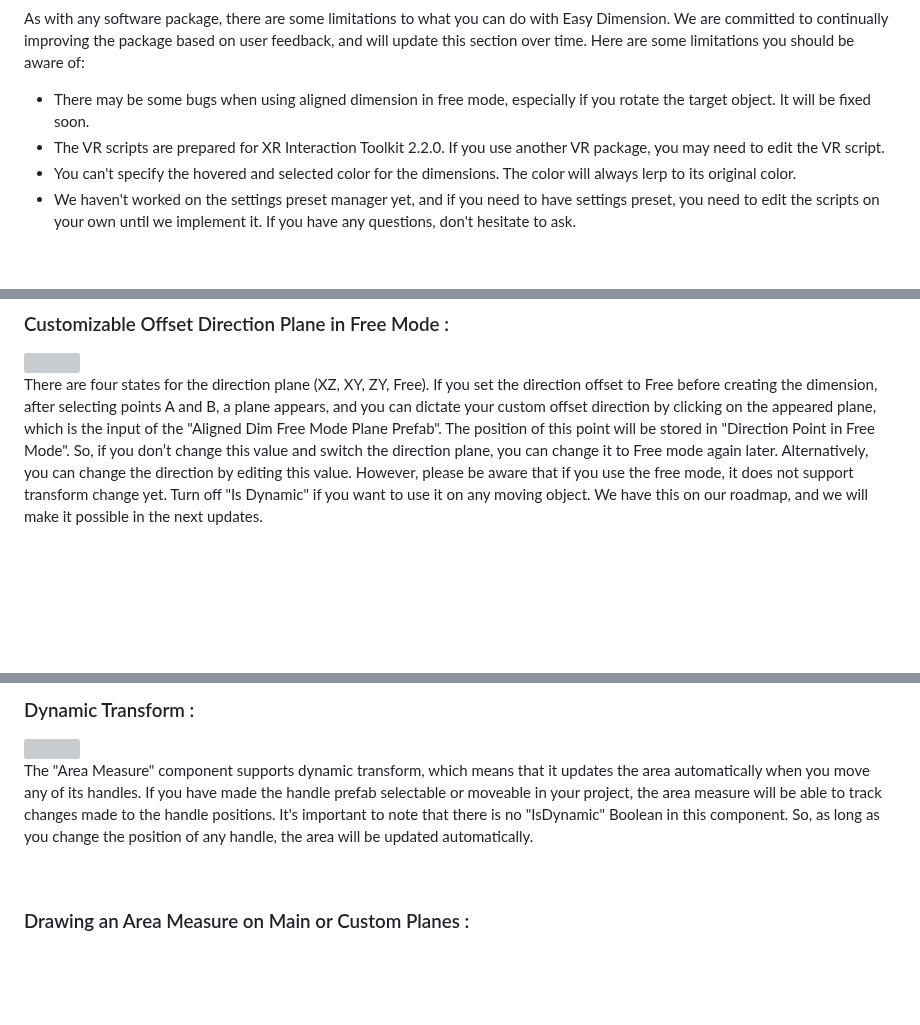
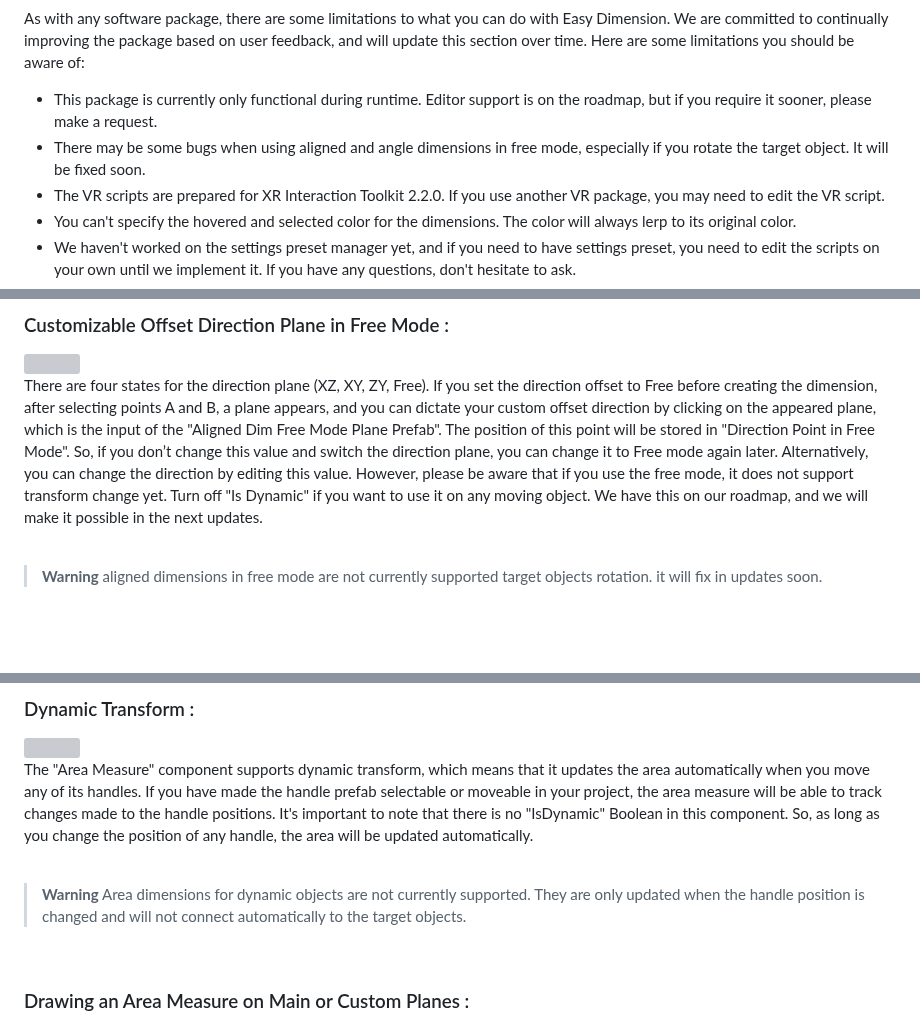
Before and after one commit to isa3d/isa3d, a Markdown page: EzDim/Documentation.md, 3 parts joined by grey strips. Drawn GitHub-style; blank space fills up the shorter version; grey boxes are pictures that could not be loaded.

```diff
--- a/EzDim/Documentation.md
+++ b/EzDim/Documentation.md
@@ -298,7 +299,8 @@ Thank you for your support, and we look forward to improving Easy Dimension with
 
 As with any software package, there are some limitations to what you can do with Easy Dimension. We are committed to continually improving the package based on user feedback, and will update this section over time. Here are some limitations you should be aware of:
 
-* There may be some bugs when using aligned dimension in free mode, especially if you rotate the target object. It will be fixed soon.
+* This package is currently only functional during runtime. Editor support is on the roadmap, but if you require it sooner, please make a request.
+* There may be some bugs when using aligned and angle dimensions in free mode, especially if you rotate the target object. It will be fixed soon.
 * The VR scripts are prepared for XR Interaction Toolkit 2.2.0. If you use another VR package, you may need to edit the VR script.
 * You can't specify the hovered and selected color for the dimensions. The color will always lerp to its original color.
 * We haven't worked on the settings preset manager yet, and if you need to have settings preset, you need to edit the scripts on your own until we implement it. If you have any questions, don't hesitate to ask.
@@ -727,6 +729,12 @@ In this type of dimension, the positive direction of the offset distance is base
 There are four states for the direction plane (XZ, XY, ZY, Free). If you set the direction offset to Free before creating the dimension, after selecting points A and B, a plane appears, and you can dictate your custom offset direction by clicking on the appeared plane, which is the input of the "Aligned Dim Free Mode Plane Prefab". The position of this point will be stored in "Direction Point in Free Mode". So, if you don’t change this value and switch the direction plane, you can change it to Free mode again later. Alternatively, you can change the direction by editing this value. However, please be aware that if you use the free mode, it does not support transform change yet. Turn off "Is Dynamic" if you want to use it on any moving object. We have this on our roadmap, and we will make it possible in the next updates.
 
 
+<br/>
+
+> **Warning**
+> aligned dimensions in free mode are not currently supported target objects rotation. it will fix in updates soon.
+
+
 <br/><br/>
 
 <a name="DimensionTypes_AngleDimension">
@@ -872,6 +872,11 @@ The "Area Measure" tool consists of four main parts: handles, surface, border, a
 <img src="https://user-images.githubusercontent.com/88411269/217532878-b0909a77-cae2-4537-bbb8-2112ced2d468.gif" width="500">
 
 The "Area Measure" component supports dynamic transform, which means that it updates the area automatically when you move any of its handles. If you have made the handle prefab selectable or moveable in your project, the area measure will be able to track changes made to the handle positions. It's important to note that there is no "IsDynamic" Boolean in this component. So, as long as you change the position of any handle, the area will be updated automatically.
+
+<br/>
+
+> **Warning**
+> Area dimensions for dynamic objects are not currently supported. They are only updated when the handle position is changed and will not connect automatically to the target objects.
 
 <br/>
 
```
Also changed, not shown: other parts of EzDim/Documentation.md (+1 -8 lines).
